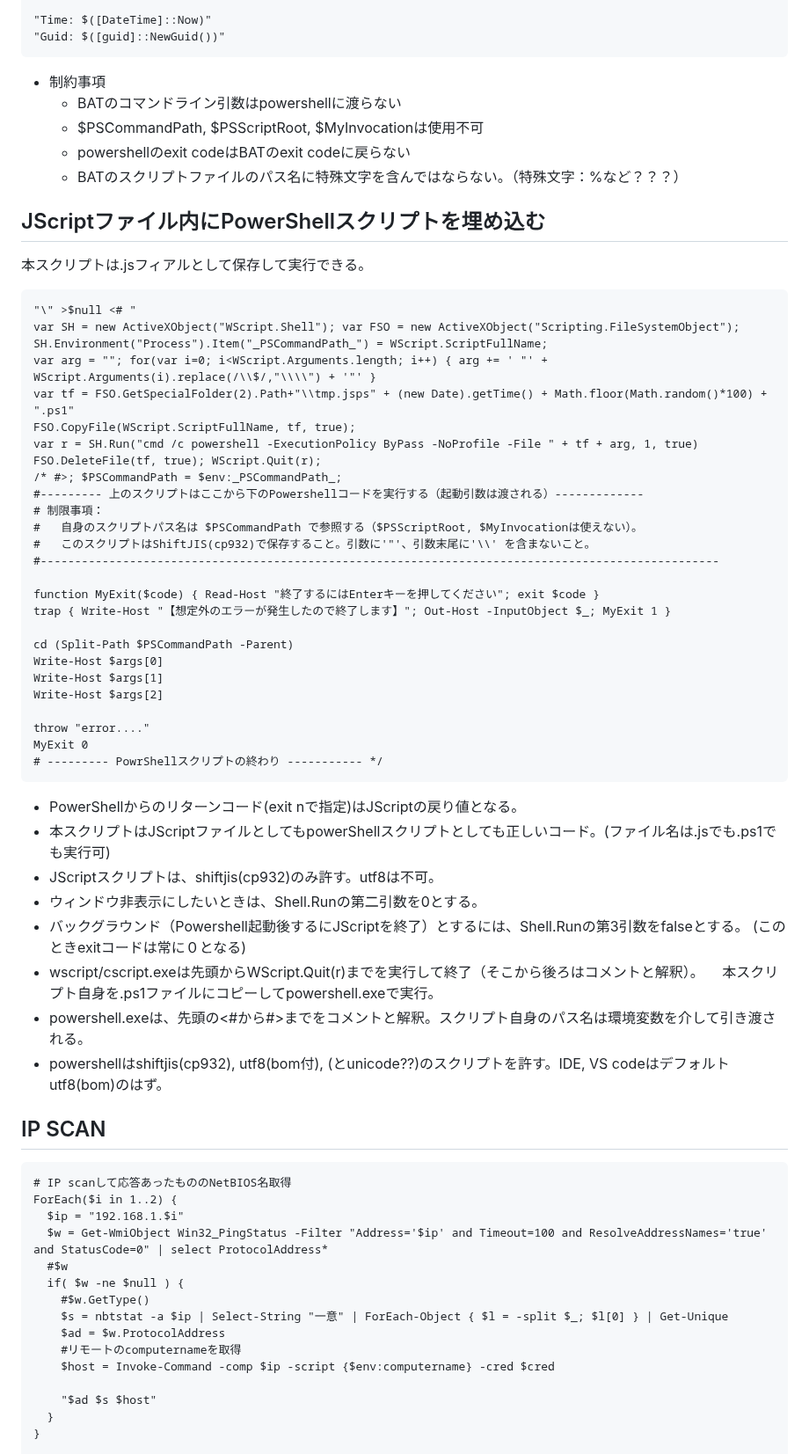
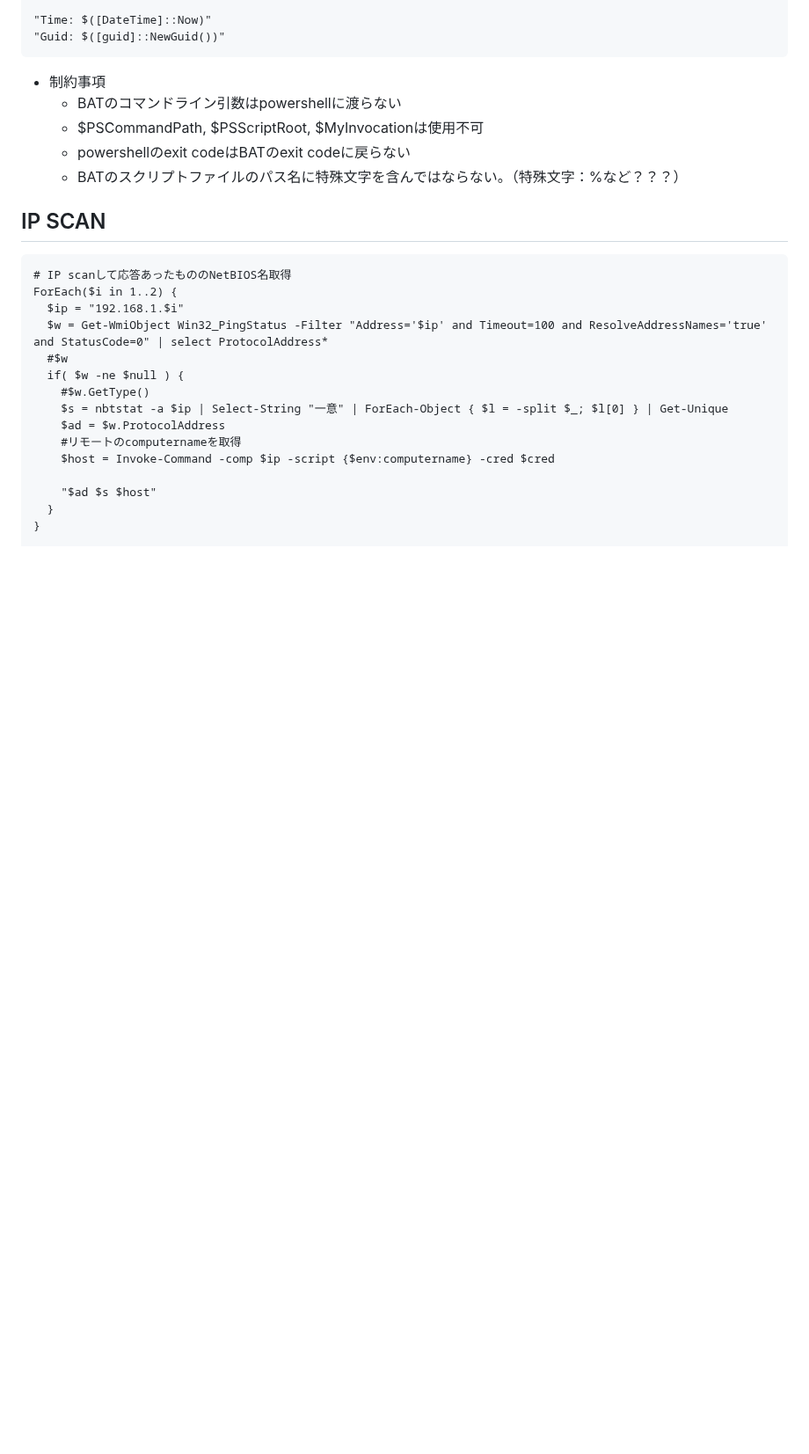
Before and after one commit to sdkn104/misc, a Markdown page: PowerShell.md, the part around the change. Shown at 88% size. Drawn GitHub-style; blank space fills up the shorter version.

````diff
--- a/PowerShell.md
+++ b/PowerShell.md
@@ -367,47 +367,6 @@ MyExit 0
   * powershellのexit codeはBATのexit codeに戻らない
   * BATのスクリプトファイルのパス名に特殊文字を含んではならない。（特殊文字：%など？？？）
 
-## JScriptファイル内にPowerShellスクリプトを埋め込む
-本スクリプトは.jsフィアルとして保存して実行できる。
-```
-"\" >$null <# "
-var SH = new ActiveXObject("WScript.Shell"); var FSO = new ActiveXObject("Scripting.FileSystemObject");
-SH.Environment("Process").Item("_PSCommandPath_") = WScript.ScriptFullName;
-var arg = ""; for(var i=0; i<WScript.Arguments.length; i++) { arg += ' "' + WScript.Arguments(i).replace(/\\$/,"\\\\") + '"' }
-var tf = FSO.GetSpecialFolder(2).Path+"\\tmp.jsps" + (new Date).getTime() + Math.floor(Math.random()*100) + ".ps1"
-FSO.CopyFile(WScript.ScriptFullName, tf, true);
-var r = SH.Run("cmd /c powershell -ExecutionPolicy ByPass -NoProfile -File " + tf + arg, 1, true)
-FSO.DeleteFile(tf, true); WScript.Quit(r);
-/* #>; $PSCommandPath = $env:_PSCommandPath_;
-#--------- 上のスクリプトはここから下のPowershellコードを実行する（起動引数は渡される）-------------
-# 制限事項：
-#   自身のスクリプトパス名は $PSCommandPath で参照する（$PSScriptRoot, $MyInvocationは使えない）。
-#   このスクリプトはShiftJIS(cp932)で保存すること。引数に'"'、引数末尾に'\\' を含まないこと。
-#---------------------------------------------------------------------------------------------------
-
-function MyExit($code) { Read-Host "終了するにはEnterキーを押してください"; exit $code }
-trap { Write-Host "【想定外のエラーが発生したので終了します】"; Out-Host -InputObject $_; MyExit 1 }
-
-cd (Split-Path $PSCommandPath -Parent)
-Write-Host $args[0]
-Write-Host $args[1]
-Write-Host $args[2]
-
-throw "error...."
-MyExit 0
-# --------- PowrShellスクリプトの終わり ----------- */
-```
-* PowerShellからのリターンコード(exit nで指定)はJScriptの戻り値となる。
-* 本スクリプトはJScriptファイルとしてもpowerShellスクリプトとしても正しいコード。(ファイル名は.jsでも.ps1でも実行可)
-* JScriptスクリプトは、shiftjis(cp932)のみ許す。utf8は不可。
-* ウィンドウ非表示にしたいときは、Shell.Runの第二引数を0とする。
-* バックグラウンド（Powershell起動後するにJScriptを終了）とするには、Shell.Runの第3引数をfalseとする。
-  (このときexitコードは常に０となる)
-* wscript/cscript.exeは先頭からWScript.Quit(r)までを実行して終了（そこから後ろはコメントと解釈）。
-　本スクリプト自身を.ps1ファイルにコピーしてpowershell.exeで実行。
-* powershell.exeは、先頭の<#から#>までをコメントと解釈。スクリプト自身のパス名は環境変数を介して引き渡される。
-* powershellはshiftjis(cp932), utf8(bom付), (とunicode??)のスクリプトを許す。IDE, VS codeはデフォルトutf8(bom)のはず。
-
 ## IP SCAN
 ```
 # IP scanして応答あったもののNetBIOS名取得
````
